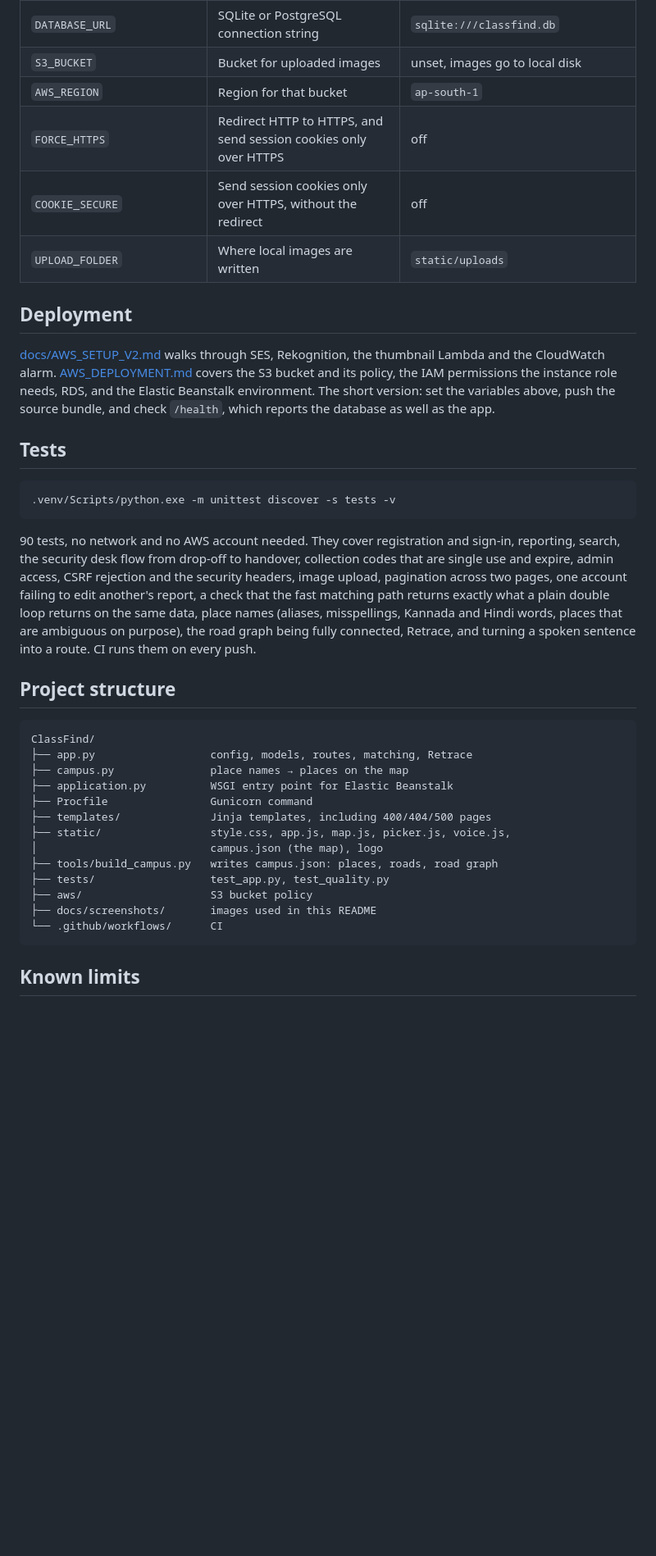
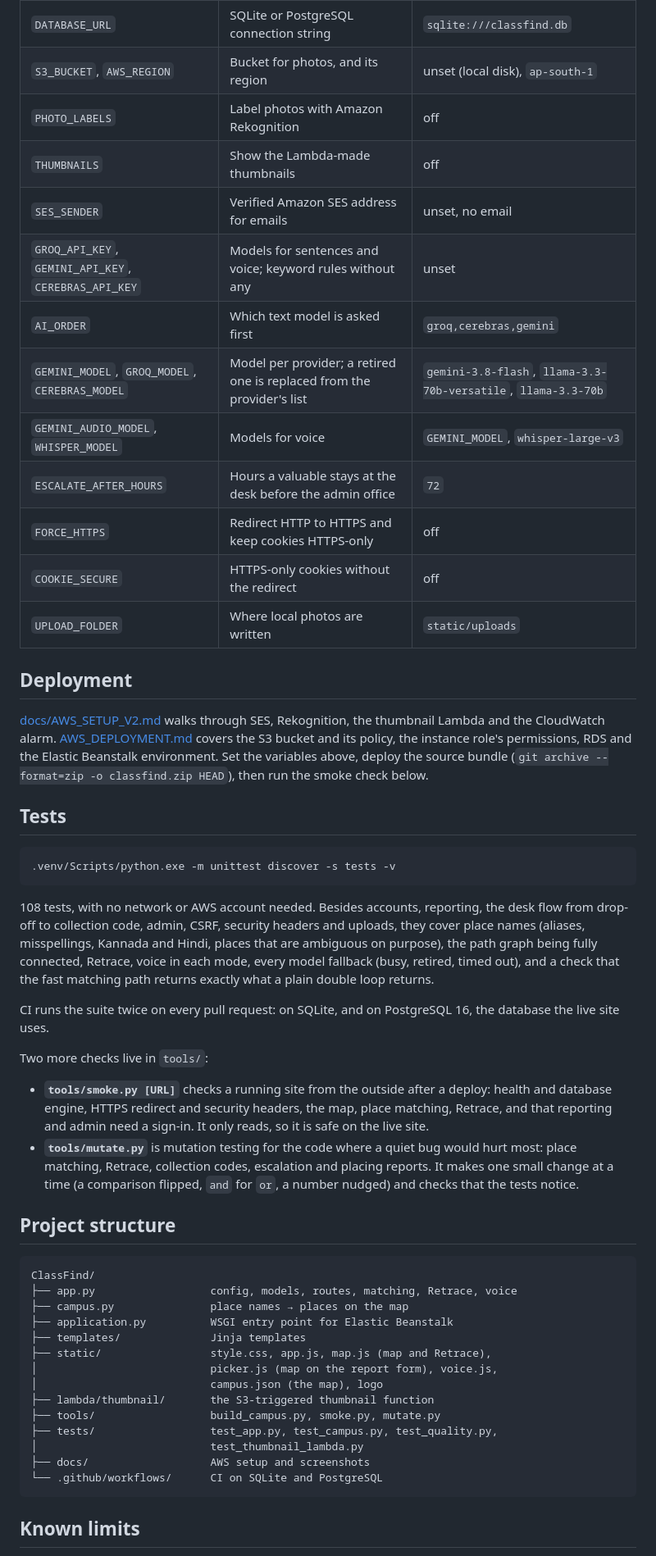
Before and after one commit to vidit-16/ClassFind, a Markdown page: README.md, the part around the change printed below. Shown: that part at 82% size. GitHub-like rendering; blank space fills up the shorter version.

````diff
--- a/README.md
+++ b/README.md
@@ -134,16 +178,25 @@ the log, which means sessions end when you restart it.
 | `DATABASE_URL` | SQLite or PostgreSQL connection string | `sqlite:///classfind.db` |
-| `S3_BUCKET` | Bucket for uploaded images | unset, images go to local disk |
-| `AWS_REGION` | Region for that bucket | `ap-south-1` |
-| `FORCE_HTTPS` | Redirect HTTP to HTTPS, and send session cookies only over HTTPS | off |
-| `COOKIE_SECURE` | Send session cookies only over HTTPS, without the redirect | off |
-| `UPLOAD_FOLDER` | Where local images are written | `static/uploads` |
+| `S3_BUCKET`, `AWS_REGION` | Bucket for photos, and its region | unset (local disk), `ap-south-1` |
+| `PHOTO_LABELS` | Label photos with Amazon Rekognition | off |
+| `THUMBNAILS` | Show the Lambda-made thumbnails | off |
+| `SES_SENDER` | Verified Amazon SES address for emails | unset, no email |
+| `GROQ_API_KEY`, `GEMINI_API_KEY`, `CEREBRAS_API_KEY` | Models for sentences and voice; keyword rules without any | unset |
+| `AI_ORDER` | Which text model is asked first | `groq,cerebras,gemini` |
+| `GEMINI_MODEL`, `GROQ_MODEL`, `CEREBRAS_MODEL` | Model per provider; a retired one is replaced from the provider's list | `gemini-3.8-flash`, `llama-3.3-70b-versatile`, `llama-3.3-70b` |
+| `GEMINI_AUDIO_MODEL`, `WHISPER_MODEL` | Models for voice | `GEMINI_MODEL`, `whisper-large-v3` |
+| `ESCALATE_AFTER_HOURS` | Hours a valuable stays at the desk before the admin office | `72` |
+| `FORCE_HTTPS` | Redirect HTTP to HTTPS and keep cookies HTTPS-only | off |
+| `COOKIE_SECURE` | HTTPS-only cookies without the redirect | off |
+| `UPLOAD_FOLDER` | Where local photos are written | `static/uploads` |
 
 ## Deployment
 
-[docs/AWS_SETUP_V2.md](docs/AWS_SETUP_V2.md) walks through SES, Rekognition, the thumbnail Lambda and the CloudWatch alarm. [AWS_DEPLOYMENT.md](AWS_DEPLOYMENT.md) covers the S3 bucket and its policy, the
-IAM permissions the instance role needs, RDS, and the Elastic Beanstalk
-environment. The short version: set the variables above, push the source
-bundle, and check `/health`, which reports the database as well as the app.
+[docs/AWS_SETUP_V2.md](docs/AWS_SETUP_V2.md) walks through SES, Rekognition, the
+thumbnail Lambda and the CloudWatch alarm. [AWS_DEPLOYMENT.md](AWS_DEPLOYMENT.md)
+covers the S3 bucket and its policy, the instance role's permissions, RDS and
+the Elastic Beanstalk environment. Set the variables above, deploy the source
+bundle (`git archive --format=zip -o classfind.zip HEAD`), then run the smoke
+check below.
 
 ## Tests
 
@@ -151,33 +204,45 @@ bundle, and check `/health`, which reports the database as well as the app.
 .venv/Scripts/python.exe -m unittest discover -s tests -v
 ```
 
-90 tests, no network and no AWS account needed. They cover registration and
-sign-in, reporting, search, the security desk flow from drop-off to handover,
-collection codes that are single use and expire, admin access, CSRF
-rejection and the security headers, image upload, pagination across two pages,
-one account failing to edit another's report, a check that the fast
-matching path returns exactly what a plain double loop returns on the same data,
-place names (aliases, misspellings, Kannada and Hindi words, places that are
-ambiguous on purpose), the road graph being fully connected, Retrace, and
-turning a spoken sentence into a route.
-CI runs them on every push.
+108 tests, with no network or AWS account needed. Besides accounts, reporting,
+the desk flow from drop-off to collection code, admin, CSRF, security headers
+and uploads, they cover place names (aliases, misspellings, Kannada and Hindi,
+places that are ambiguous on purpose), the path graph being fully connected,
+Retrace, voice in each mode, every model fallback (busy, retired, timed out),
+and a check that the fast matching path returns exactly what a plain double
+loop returns.
+
+CI runs the suite twice on every pull request: on SQLite, and on PostgreSQL 16,
+the database the live site uses.
+
+Two more checks live in `tools/`:
+
+- **`tools/smoke.py [URL]`** checks a running site from the outside after a
+  deploy: health and database engine, HTTPS redirect and security headers, the
+  map, place matching, Retrace, and that reporting and admin need a sign-in. It
+  only reads, so it is safe on the live site.
+- **`tools/mutate.py`** is mutation testing for the code where a quiet bug would
+  hurt most: place matching, Retrace, collection codes, escalation and placing
+  reports. It makes one small change at a time (a comparison flipped, `and` for
+  `or`, a number nudged) and checks that the tests notice.
 
 ## Project structure
 
 ```
 ClassFind/
-├── app.py                  config, models, routes, matching, Retrace
+├── app.py                  config, models, routes, matching, Retrace, voice
 ├── campus.py               place names → places on the map
 ├── application.py          WSGI entry point for Elastic Beanstalk
-├── Procfile                Gunicorn command
-├── templates/              Jinja templates, including 400/404/500 pages
-├── static/                 style.css, app.js, map.js, picker.js, voice.js,
+├── templates/              Jinja templates
+├── static/                 style.css, app.js, map.js (map and Retrace),
+│                           picker.js (map on the report form), voice.js,
 │                           campus.json (the map), logo
-├── tools/build_campus.py   writes campus.json: places, roads, road graph
-├── tests/                  test_app.py, test_quality.py
-├── aws/                    S3 bucket policy
-├── docs/screenshots/       images used in this README
-└── .github/workflows/      CI
+├── lambda/thumbnail/       the S3-triggered thumbnail function
+├── tools/                  build_campus.py, smoke.py, mutate.py
+├── tests/                  test_app.py, test_campus.py, test_quality.py,
+│                           test_thumbnail_lambda.py
+├── docs/                   AWS setup and screenshots
+└── .github/workflows/      CI on SQLite and PostgreSQL
 ```
 
 ## Known limits
````
Also changed, not shown: other parts of README.md (+135 -98 lines), docs/screenshots/classfind_home.png, docs/screenshots/classfind_item.png (deleted), docs/screenshots/classfind_matches.png (deleted), docs/screenshots/classfind_place.png (added), 5 other files.
